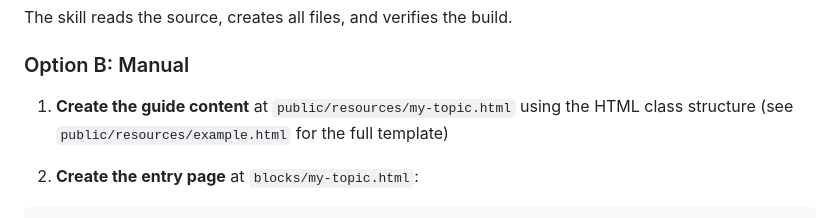
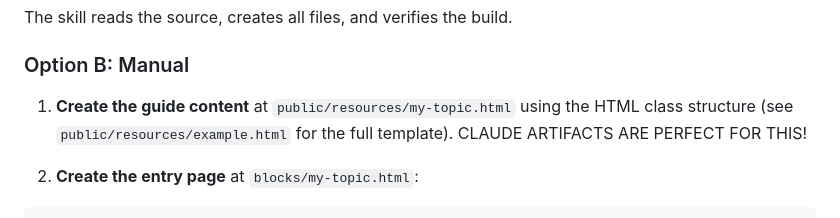
Before and after one commit to MonkeScripts/knowledge-blocks, a Markdown page: README.md, the part around the change. Rendered like a GitHub page.

````diff
--- a/README.md
+++ b/README.md
@@ -33,7 +33,8 @@ The skill reads the source, creates all files, and verifies the build.
 
 ### Option B: Manual
 
-1. **Create the guide content** at `public/resources/my-topic.html` using the HTML class structure (see `public/resources/example.html` for the full template)
+1. **Create the guide content** at `public/resources/my-topic.html` using the HTML class structure (see `public/resources/example.html` for the full template).
+CLAUDE ARTIFACTS ARE PERFECT FOR THIS!
 
 2. **Create the entry page** at `blocks/my-topic.html`:
 ```html
````
